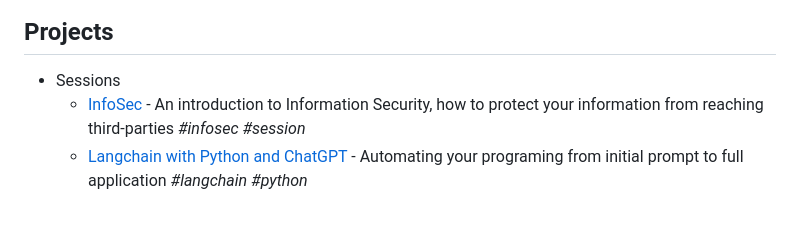
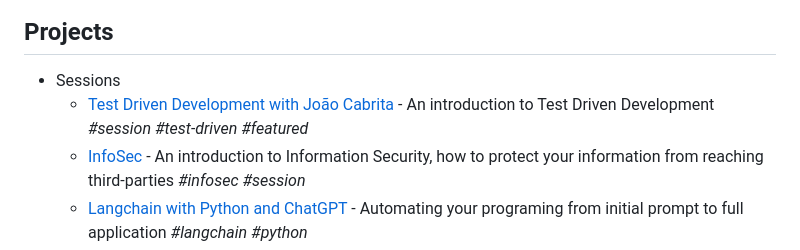
Before and after one commit to onelikeandidie/meetballs.org, a Markdown page: README.md, the part around the change. GitHub-like rendering; blank space fills up the shorter version.

Commit message:
Updated: README

```diff
--- a/README.md
+++ b/README.md
@@ -56,6 +56,8 @@ with the project added to the list in the above format.
 ## Projects
 
 - Sessions
+  - [Test Driven Development with João Cabrita](https://fb.me/e/4qrMfGPPL) - An
+    introduction to Test Driven Development _#session_ _#test-driven_ _#featured_
   - [InfoSec](https://www.facebook.com/events/3775335509421509/) - An introduction to Information Security,
     how to protect your information from reaching third-parties _#infosec_ _#session_
   - [Langchain with Python and ChatGPT](https://www.facebook.com/events/3756642677927262) - Automating your programing from initial prompt to
```
